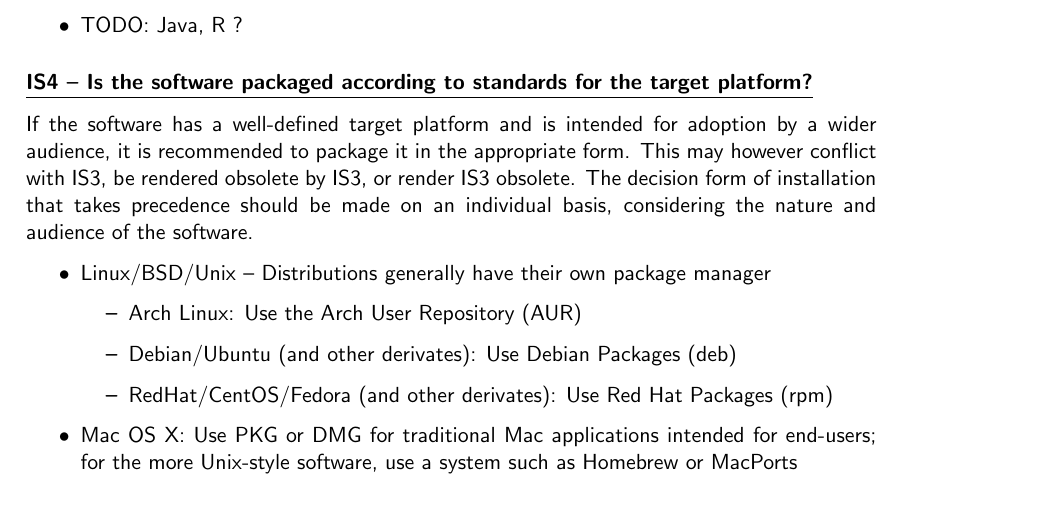
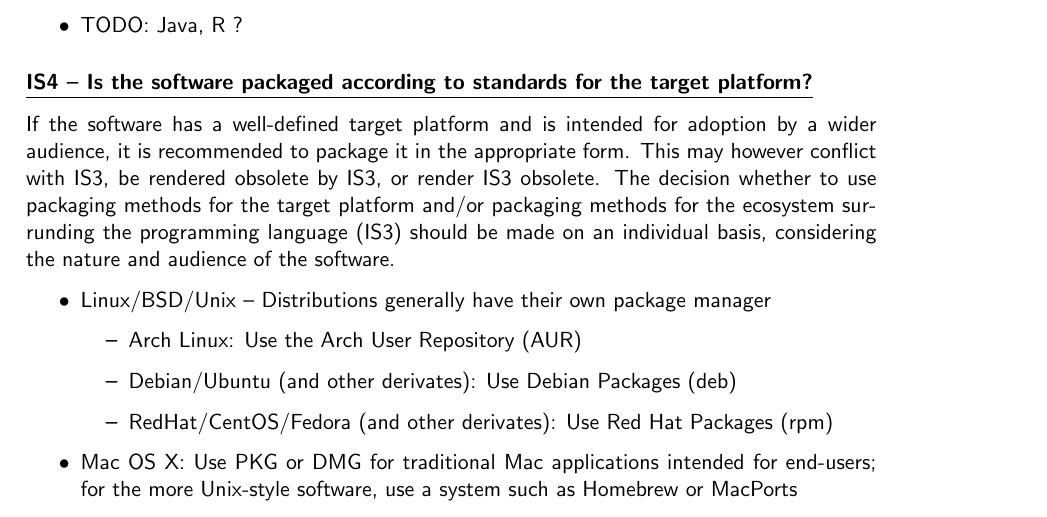
Before and after one commit to CLARIAH/software-quality-guidelines, a LaTeX document (softwareguidelines.tex): part of page 8 of 20, cut so that both start at the same text. Compiled offline with pdfLaTeX.

Commit message:
added comment to IS2, IS3, rephrased part of IS4

```diff
--- a/softwareguidelines.tex
+++ b/softwareguidelines.tex
@@ -484,12 +489,18 @@
  \item TODO: Java, R ?
 \end{itemize}
 
+%<proycon@anaproy.nl> 2016-04-06: Is any of us Java-based? would be nice to
+%finish the Java bullet point. I guess it will mention ant and/or maven, but
+%I'm not too up to date on what the current state of the Java ecosystem is.
+
 \indicator{IS4 -- Is the software packaged according to standards for the target platform?}
 
 If the software has a well-defined target platform and is intended for adoption
 by a wider audience, it is recommended to package it in the appropriate form.
 This may however conflict with IS3, be rendered obsolete by IS3, or render IS3
-obsolete. The decision form of installation that takes precedence should be
+obsolete. The decision whether to use packaging methods for the target platform
+and/or packaging methods for the ecosystem surrunding the programming language
+(IS3) should be
 % * <reinierdevalk@gmail.com> 2016-03-30T15:58:41.118Z:
 %
 % > decision form of installation that takes precedence
```
Also changed, not shown: softwareguidelines.tex (6 more changed lines).
